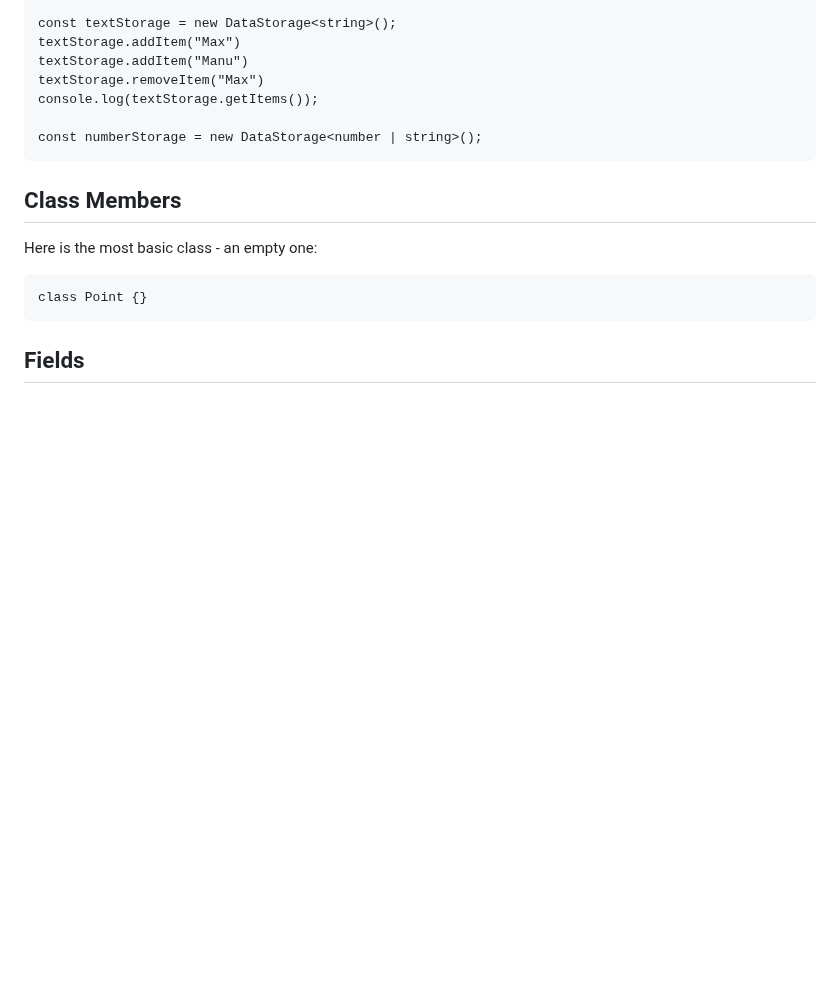
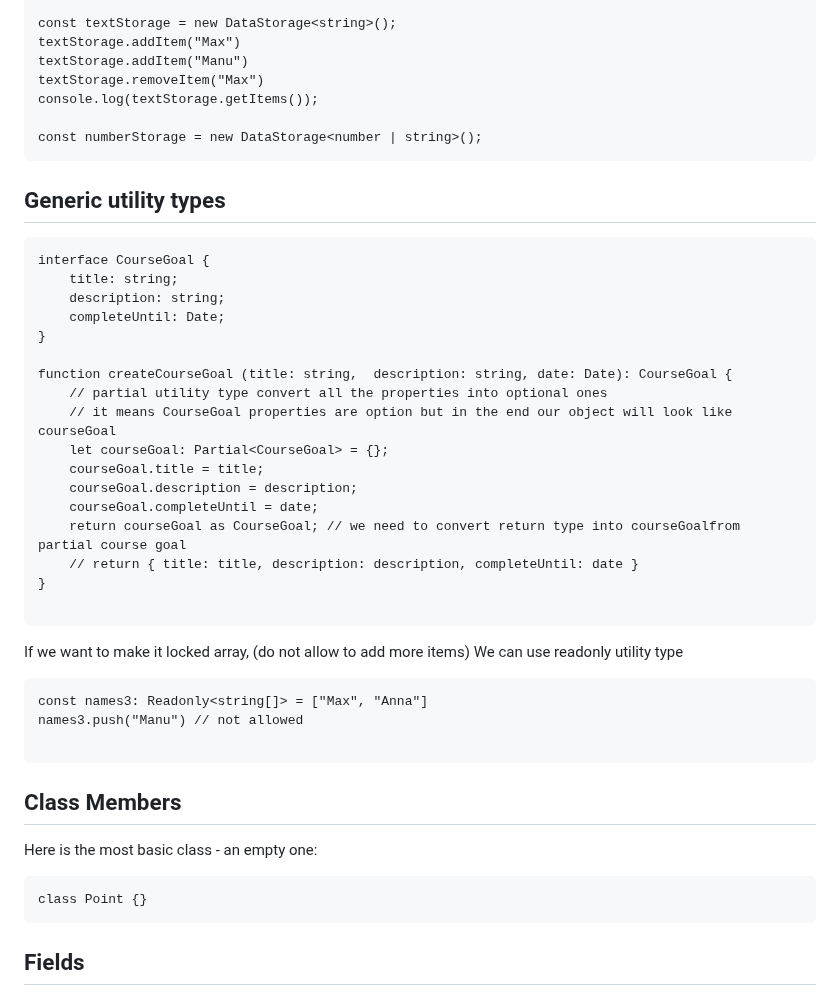
Before and after one commit to Maryam-bit/Learning-Typescript, a Markdown page: Learning-notes/README.md, the part around the change. Rendered like a GitHub page; blank space fills up the shorter version.

````diff
--- a/Learning-notes/README.md
+++ b/Learning-notes/README.md
@@ -1078,6 +1078,38 @@ const numberStorage = new DataStorage<number | string>();
 ```
 
 
+## Generic utility types
+
+```
+interface CourseGoal {
+    title: string;
+    description: string;
+    completeUntil: Date;
+}
+
+function createCourseGoal (title: string,  description: string, date: Date): CourseGoal {
+    // partial utility type convert all the properties into optional ones
+    // it means CourseGoal properties are option but in the end our object will look like courseGoal
+    let courseGoal: Partial<CourseGoal> = {};
+    courseGoal.title = title;
+    courseGoal.description = description;
+    courseGoal.completeUntil = date;
+    return courseGoal as CourseGoal; // we need to convert return type into courseGoalfrom partial course goal
+    // return { title: title, description: description, completeUntil: date }
+}
+
+```
+
+If we want to  make it locked array, (do not allow to add more items)
+We can use readonly utility type
+
+```
+const names3: Readonly<string[]> = ["Max", "Anna"]
+names3.push("Manu") // not allowed
+
+```
+
+
 ## Class Members
 Here is the most basic class - an empty one:
 ```
````
